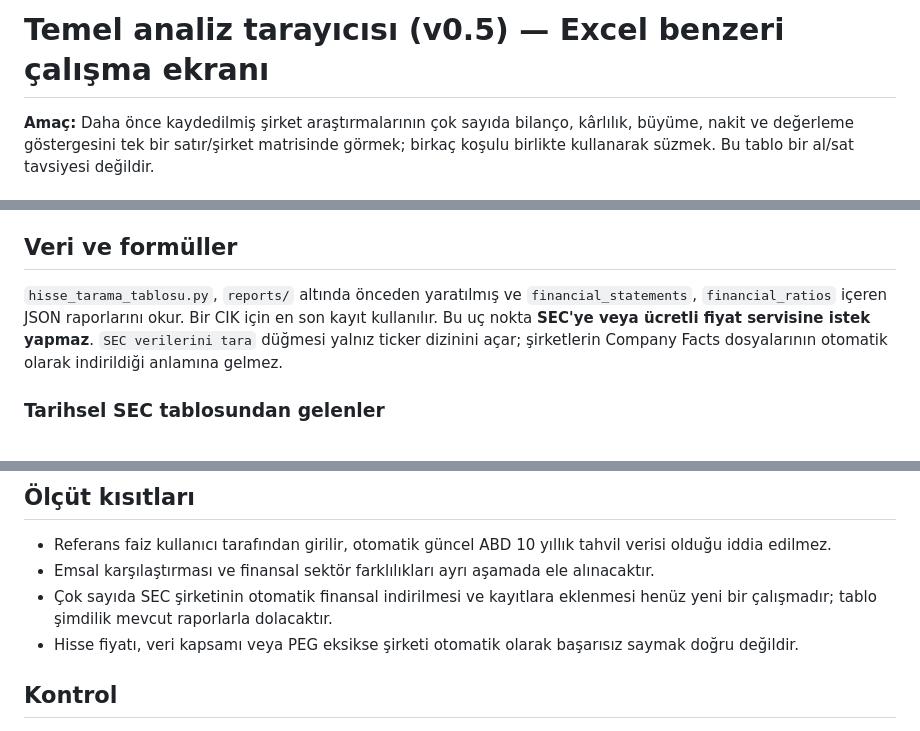
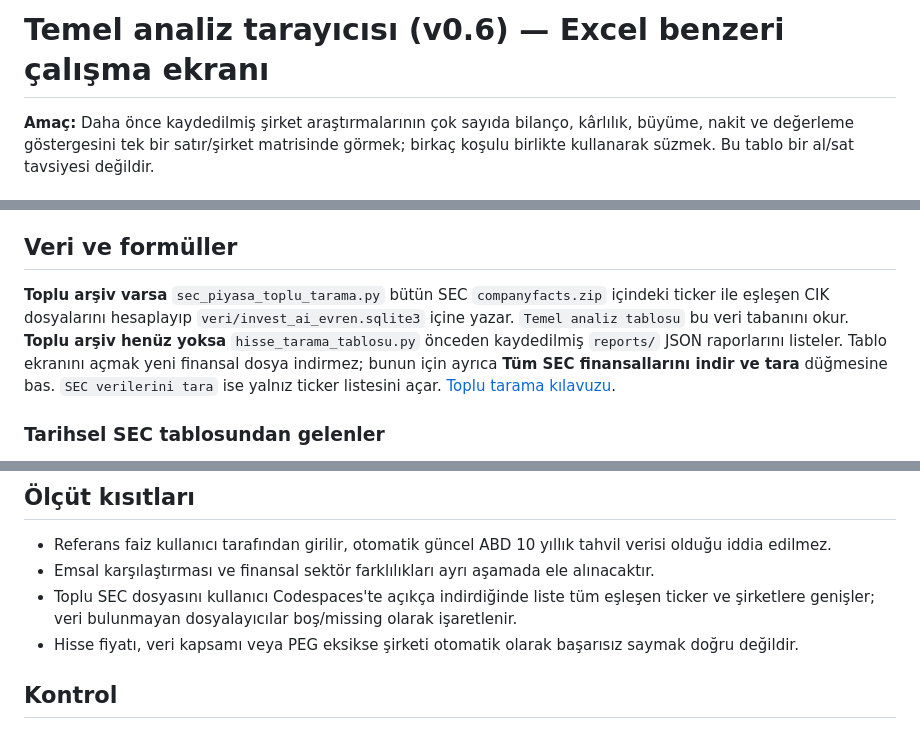
Before and after one commit to Marvell83/INVEST_AI, a Markdown page: docs/TEMEL_ANALIZ_EXCEL_TARAYICI.md, 3 parts joined by grey strips. Drawn GitHub-style.

Commit message:
docs: adapt Excel screener guide to bulk SEC SQLite backfill

```diff
--- a/docs/TEMEL_ANALIZ_EXCEL_TARAYICI.md
+++ b/docs/TEMEL_ANALIZ_EXCEL_TARAYICI.md
@@ -1,4 +1,4 @@
-# Temel analiz tarayıcısı (v0.5) — Excel benzeri çalışma ekranı
+# Temel analiz tarayıcısı (v0.6) — Excel benzeri çalışma ekranı
 
 **Amaç:** Daha önce kaydedilmiş şirket araştırmalarının çok sayıda bilanço, kârlılık, büyüme, nakit ve değerleme göstergesini tek bir satır/şirket matrisinde görmek; birkaç koşulu birlikte kullanarak süzmek. Bu tablo bir al/sat tavsiyesi değildir.
 
@@ -15,7 +15,7 @@ INVEST_AI web sitesi → **Analiz çalıştır** → terminaldeki web anahtarın
 
 ## Veri ve formüller
 
-`hisse_tarama_tablosu.py`, `reports/` altında önceden yaratılmış ve `financial_statements`, `financial_ratios` içeren JSON raporlarını okur. Bir CIK için en son kayıt kullanılır. Bu uç nokta **SEC'ye veya ücretli fiyat servisine istek yapmaz**. `SEC verilerini tara` düğmesi yalnız ticker dizinini açar; şirketlerin Company Facts dosyalarının otomatik olarak indirildiği anlamına gelmez.
+**Toplu arşiv varsa** `sec_piyasa_toplu_tarama.py` bütün SEC `companyfacts.zip` içindeki ticker ile eşleşen CIK dosyalarını hesaplayıp `veri/invest_ai_evren.sqlite3` içine yazar. `Temel analiz tablosu` bu veri tabanını okur. **Toplu arşiv henüz yoksa** `hisse_tarama_tablosu.py` önceden kaydedilmiş `reports/` JSON raporlarını listeler. Tablo ekranını açmak yeni finansal dosya indirmez; bunun için ayrıca **Tüm SEC finansallarını indir ve tara** düğmesine bas. `SEC verilerini tara` ise yalnız ticker listesini açar. [Toplu tarama kılavuzu](SEC_TOPLU_PIYASA_TARAMASI.md).
 
 ### Tarihsel SEC tablosundan gelenler
 
@@ -35,7 +35,7 @@ F/K, PD/DD, fiyat/satışlar, (ROE/10)/PD/DD, EV/EBIT, EV/FAVÖK*, FCF getirisi
 
 - Referans faiz kullanıcı tarafından girilir, otomatik güncel ABD 10 yıllık tahvil verisi olduğu iddia edilmez.
 - Emsal karşılaştırması ve finansal sektör farklılıkları ayrı aşamada ele alınacaktır.
-- Çok sayıda SEC şirketinin otomatik finansal indirilmesi ve kayıtlara eklenmesi henüz yeni bir çalışmadır; tablo şimdilik mevcut raporlarla dolacaktır.
+- Toplu SEC dosyasını kullanıcı Codespaces'te açıkça indirdiğinde liste tüm eşleşen ticker ve şirketlere genişler; veri bulunmayan dosyalayıcılar boş/missing olarak işaretlenir.
 - Hisse fiyatı, veri kapsamı veya PEG eksikse şirketi otomatik olarak başarısız saymak doğru değildir.
 
 ## Kontrol
```
